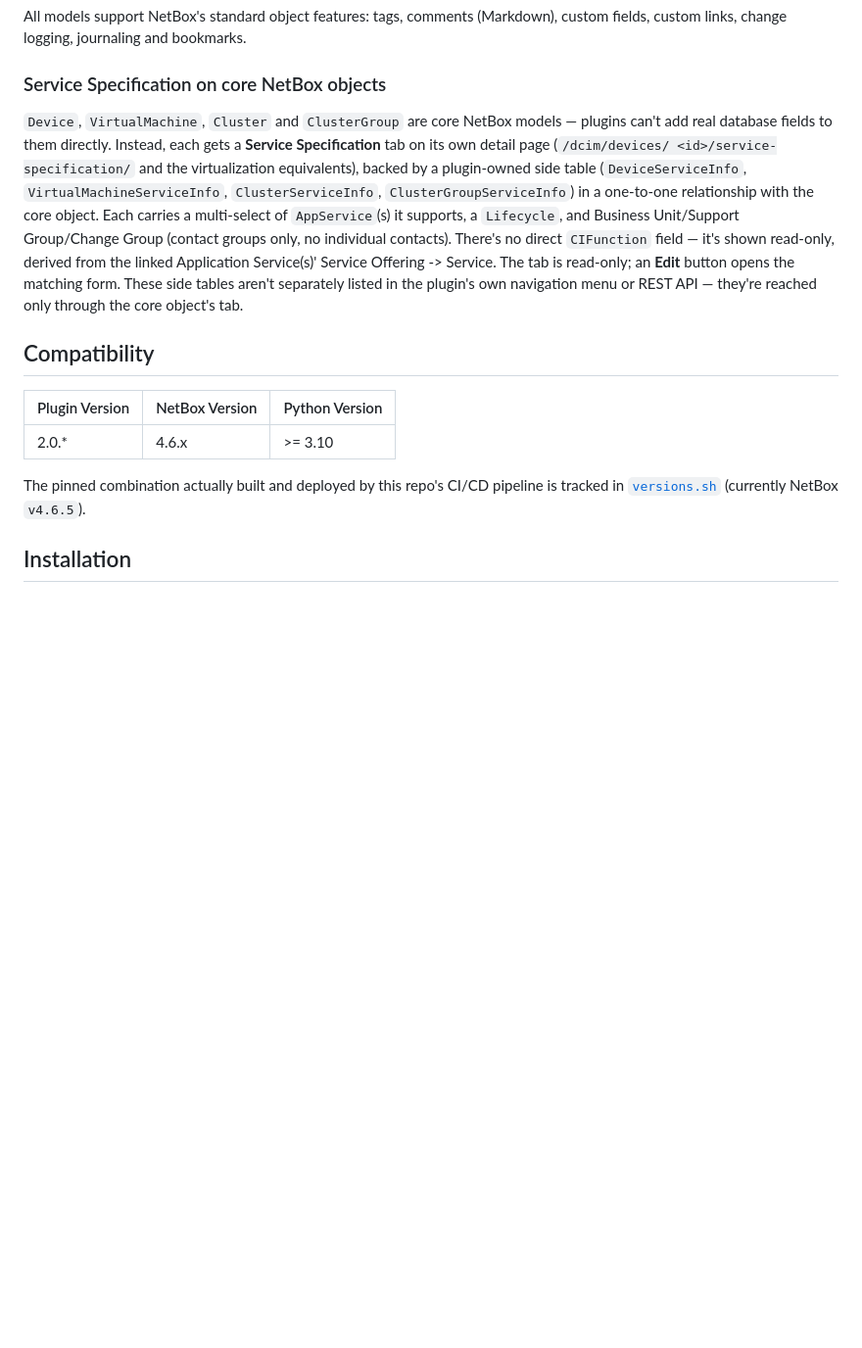
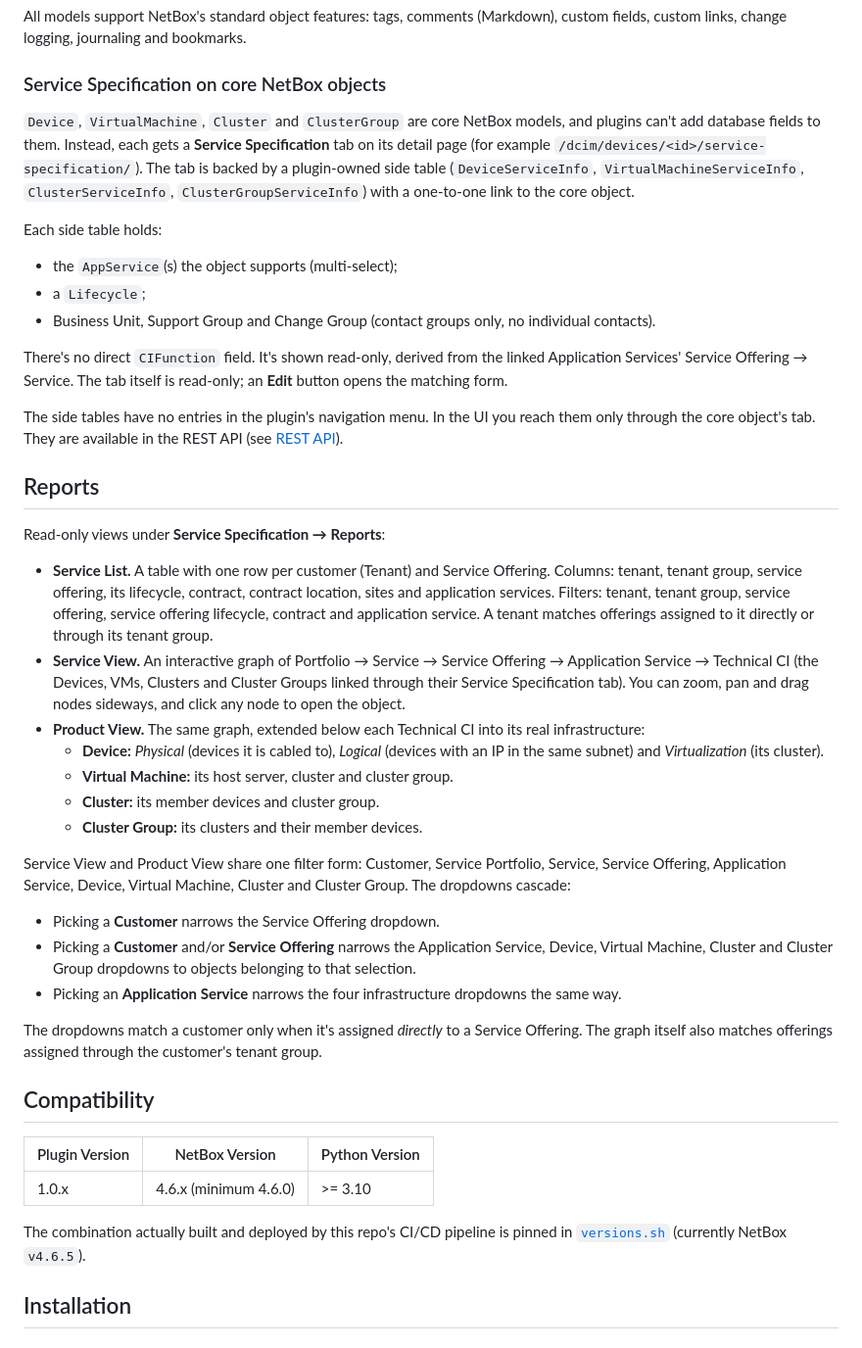
Before and after one commit to ThaseG/netbox-service-offerings-plugin, a Markdown page: README.md, the part around the change printed below. Shown: that part at 98% size. Rendered like a GitHub page; blank space fills up the shorter version.

```diff
--- a/README.md
+++ b/README.md
@@ -58,24 +82,61 @@ change logging, journaling and bookmarks.
 
 ### Service Specification on core NetBox objects
 
-`Device`, `VirtualMachine`, `Cluster` and `ClusterGroup` are core NetBox models — plugins can't add real database
-fields to them directly. Instead, each gets a **Service Specification** tab on its own detail page (`/dcim/devices/
-<id>/service-specification/` and the virtualization equivalents), backed by a plugin-owned side table
-(`DeviceServiceInfo`, `VirtualMachineServiceInfo`, `ClusterServiceInfo`, `ClusterGroupServiceInfo`) in a one-to-one
-relationship with the core object. Each carries a multi-select of `AppService`(s) it supports, a `Lifecycle`, and
-Business Unit/Support Group/Change Group (contact groups only, no individual contacts). There's no direct
-`CIFunction` field — it's shown read-only, derived from the linked Application Service(s)' Service Offering ->
-Service. The tab is read-only; an **Edit** button opens the matching form. These side tables aren't separately
-listed in the plugin's own navigation menu or REST API — they're reached only through the core object's tab.
+`Device`, `VirtualMachine`, `Cluster` and `ClusterGroup` are core NetBox models, and plugins can't add database
+fields to them. Instead, each gets a **Service Specification** tab on its detail page (for example
+`/dcim/devices/<id>/service-specification/`). The tab is backed by a plugin-owned side table
+(`DeviceServiceInfo`, `VirtualMachineServiceInfo`, `ClusterServiceInfo`, `ClusterGroupServiceInfo`) with a
+one-to-one link to the core object.
+
+Each side table holds:
+
+- the `AppService`(s) the object supports (multi-select);
+- a `Lifecycle`;
+- Business Unit, Support Group and Change Group (contact groups only, no individual contacts).
+
+There's no direct `CIFunction` field. It's shown read-only, derived from the linked Application Services'
+Service Offering → Service. The tab itself is read-only; an **Edit** button opens the matching form.
+
+The side tables have no entries in the plugin's navigation menu. In the UI you reach them only through the core
+object's tab. They are available in the REST API (see [REST API](#rest-api)).
+
+## Reports
+
+Read-only views under **Service Specification → Reports**:
+
+- **Service List.** A table with one row per customer (Tenant) and Service Offering. Columns: tenant, tenant
+  group, service offering, its lifecycle, contract, contract location, sites and application services. Filters:
+  tenant, tenant group, service offering, service offering lifecycle, contract and application service. A tenant
+  matches offerings assigned to it directly or through its tenant group.
+- **Service View.** An interactive graph of Portfolio → Service → Service Offering → Application Service →
+  Technical CI (the Devices, VMs, Clusters and Cluster Groups linked through their Service Specification tab).
+  You can zoom, pan and drag nodes sideways, and click any node to open the object.
+- **Product View.** The same graph, extended below each Technical CI into its real infrastructure:
+  - **Device:** *Physical* (devices it is cabled to), *Logical* (devices with an IP in the same subnet) and
+    *Virtualization* (its cluster).
+  - **Virtual Machine:** its host server, cluster and cluster group.
+  - **Cluster:** its member devices and cluster group.
+  - **Cluster Group:** its clusters and their member devices.
+
+Service View and Product View share one filter form: Customer, Service Portfolio, Service, Service Offering,
+Application Service, Device, Virtual Machine, Cluster and Cluster Group. The dropdowns cascade:
+
+- Picking a **Customer** narrows the Service Offering dropdown.
+- Picking a **Customer** and/or **Service Offering** narrows the Application Service, Device, Virtual Machine,
+  Cluster and Cluster Group dropdowns to objects belonging to that selection.
+- Picking an **Application Service** narrows the four infrastructure dropdowns the same way.
+
+The dropdowns match a customer only when it's assigned *directly* to a Service Offering. The graph itself also
+matches offerings assigned through the customer's tenant group.
 
 ## Compatibility
 
 | Plugin Version | NetBox Version | Python Version |
 | --- | --- | --- |
-| 2.0.* | 4.6.x | \>= 3.10 |
+| 1.0.x | 4.6.x (minimum 4.6.0) | \>= 3.10 |
 
-The pinned combination actually built and deployed by this repo's CI/CD pipeline is tracked in
-[`versions.sh`](versions.sh) (currently NetBox `v4.6.5`).
+The combination actually built and deployed by this repo's CI/CD pipeline is pinned in [`versions.sh`](versions.sh)
+(currently NetBox `v4.6.5`).
 
 ## Installation
 
```
Also changed, not shown: other parts of README.md (+143 -76 lines), docs/screenshots/device.png (added), docs/screenshots/service-portfolio.png (added), docs/screenshots/service.png (added), 5 other files.
